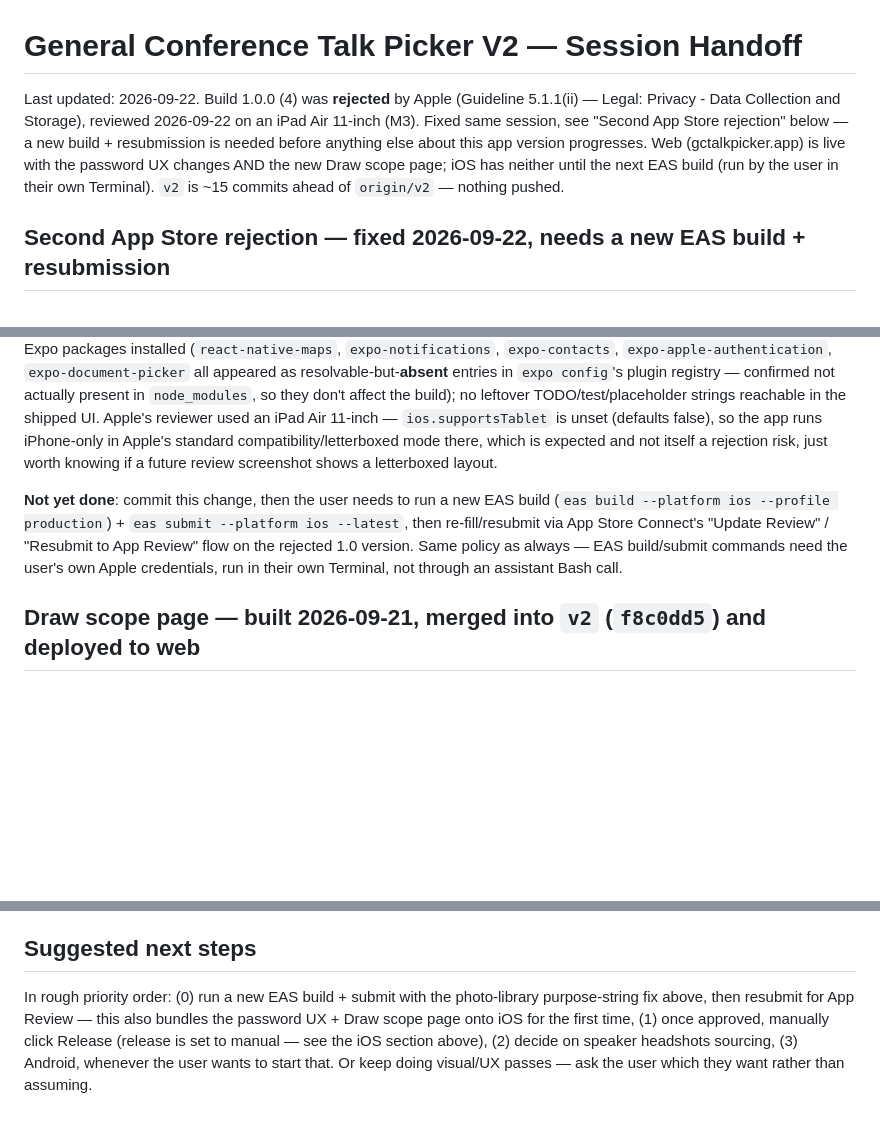
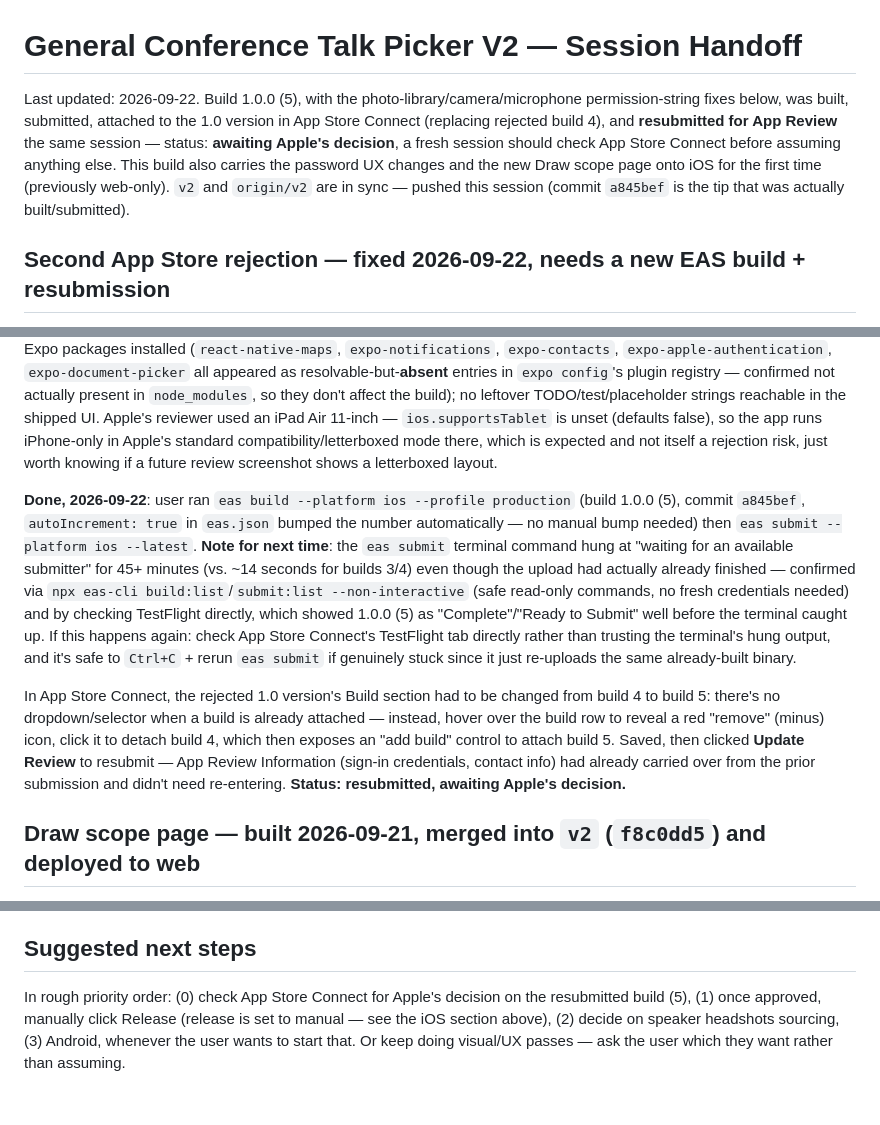
Before and after one commit to kingstonmatua/general-conference-talk-picker, a Markdown page: SESSION_HANDOFF.md, 3 parts joined by grey strips. Rendered like a GitHub page; blank space fills up the shorter version.

Commit message:
Document build 5 resubmission and the eas submit terminal-lag gotcha
Build 1.0.0 (5) with the permission-string fixes was built, submitted,
and resubmitted for App Review. Also noted a slow/hung eas submit
that actually succeeded well before the terminal caught up, and the
Build-section swap workflow in App Store Connect (remove via the
hover minus icon, then attach the new build).

Co-Authored-By: Claude Sonnet 5 <noreply@anthropic.com>

```diff
--- a/SESSION_HANDOFF.md
+++ b/SESSION_HANDOFF.md
@@ -1,6 +1,6 @@
 # General Conference Talk Picker V2 — Session Handoff
 
-Last updated: 2026-09-22. Build 1.0.0 (4) was **rejected** by Apple (Guideline 5.1.1(ii) — Legal: Privacy - Data Collection and Storage), reviewed 2026-09-22 on an iPad Air 11-inch (M3). Fixed same session, see "Second App Store rejection" below — a new build + resubmission is needed before anything else about this app version progresses. Web (gctalkpicker.app) is live with the password UX changes AND the new Draw scope page; iOS has neither until the next EAS build (run by the user in their own Terminal). `v2` is ~15 commits ahead of `origin/v2` — nothing pushed.
+Last updated: 2026-09-22. Build 1.0.0 (5), with the photo-library/camera/microphone permission-string fixes below, was built, submitted, attached to the 1.0 version in App Store Connect (replacing rejected build 4), and **resubmitted for App Review** the same session — status: **awaiting Apple's decision**, a fresh session should check App Store Connect before assuming anything else. This build also carries the password UX changes and the new Draw scope page onto iOS for the first time (previously web-only). `v2` and `origin/v2` are in sync — pushed this session (commit `a845bef` is the tip that was actually built/submitted).
 
 ## Second App Store rejection — fixed 2026-09-22, needs a new EAS build + resubmission
 
@@ -14,7 +14,9 @@ Last updated: 2026-09-22. Build 1.0.0 (4) was **rejected** by Apple (Guideline 5
 
 **Audited for other likely rejection causes, nothing else found**: no third-party social login in the app (`use-auth.tsx` only does Supabase email/password) — so Apple's Sign in with Apple requirement (Guideline 4.8) doesn't apply; no analytics/tracking SDKs in `package.json` — no App Tracking Transparency prompt needed; no other permission-requiring Expo packages installed (`react-native-maps`, `expo-notifications`, `expo-contacts`, `expo-apple-authentication`, `expo-document-picker` all appeared as resolvable-but-**absent** entries in `expo config`'s plugin registry — confirmed not actually present in `node_modules`, so they don't affect the build); no leftover TODO/test/placeholder strings reachable in the shipped UI. Apple's reviewer used an iPad Air 11-inch — `ios.supportsTablet` is unset (defaults false), so the app runs iPhone-only in Apple's standard compatibility/letterboxed mode there, which is expected and not itself a rejection risk, just worth knowing if a future review screenshot shows a letterboxed layout.
 
-**Not yet done**: commit this change, then the user needs to run a new EAS build (`eas build --platform ios --profile production`) + `eas submit --platform ios --latest`, then re-fill/resubmit via App Store Connect's "Update Review" / "Resubmit to App Review" flow on the rejected 1.0 version. Same policy as always — EAS build/submit commands need the user's own Apple credentials, run in their own Terminal, not through an assistant Bash call.
+**Done, 2026-09-22**: user ran `eas build --platform ios --profile production` (build 1.0.0 (5), commit `a845bef`, `autoIncrement: true` in `eas.json` bumped the number automatically — no manual bump needed) then `eas submit --platform ios --latest`. **Note for next time**: the `eas submit` terminal command hung at "waiting for an available submitter" for 45+ minutes (vs. ~14 seconds for builds 3/4) even though the upload had actually already finished — confirmed via `npx eas-cli build:list`/`submit:list --non-interactive` (safe read-only commands, no fresh credentials needed) and by checking TestFlight directly, which showed 1.0.0 (5) as "Complete"/"Ready to Submit" well before the terminal caught up. If this happens again: check App Store Connect's TestFlight tab directly rather than trusting the terminal's hung output, and it's safe to `Ctrl+C` + rerun `eas submit` if genuinely stuck since it just re-uploads the same already-built binary.
+
+In App Store Connect, the rejected 1.0 version's Build section had to be changed from build 4 to build 5: there's no dropdown/selector when a build is already attached — instead, hover over the build row to reveal a red "remove" (minus) icon, click it to detach build 4, which then exposes an "add build" control to attach build 5. Saved, then clicked **Update Review** to resubmit — App Review Information (sign-in credentials, contact info) had already carried over from the prior submission and didn't need re-entering. **Status: resubmitted, awaiting Apple's decision.**
 
 ## Draw scope page — built 2026-09-21, merged into `v2` (`f8c0dd5`) and deployed to web
 
@@ -265,4 +267,4 @@ A full design-system port exists in Figma: **General Conference Talk Picker —
 
 ## Suggested next steps
 
-In rough priority order: (0) run a new EAS build + submit with the photo-library purpose-string fix above, then resubmit for App Review — this also bundles the password UX + Draw scope page onto iOS for the first time, (1) once approved, manually click Release (release is set to manual — see the iOS section above), (2) decide on speaker headshots sourcing, (3) Android, whenever the user wants to start that. Or keep doing visual/UX passes — ask the user which they want rather than assuming.
+In rough priority order: (0) check App Store Connect for Apple's decision on the resubmitted build (5), (1) once approved, manually click Release (release is set to manual — see the iOS section above), (2) decide on speaker headshots sourcing, (3) Android, whenever the user wants to start that. Or keep doing visual/UX passes — ask the user which they want rather than assuming.
```
